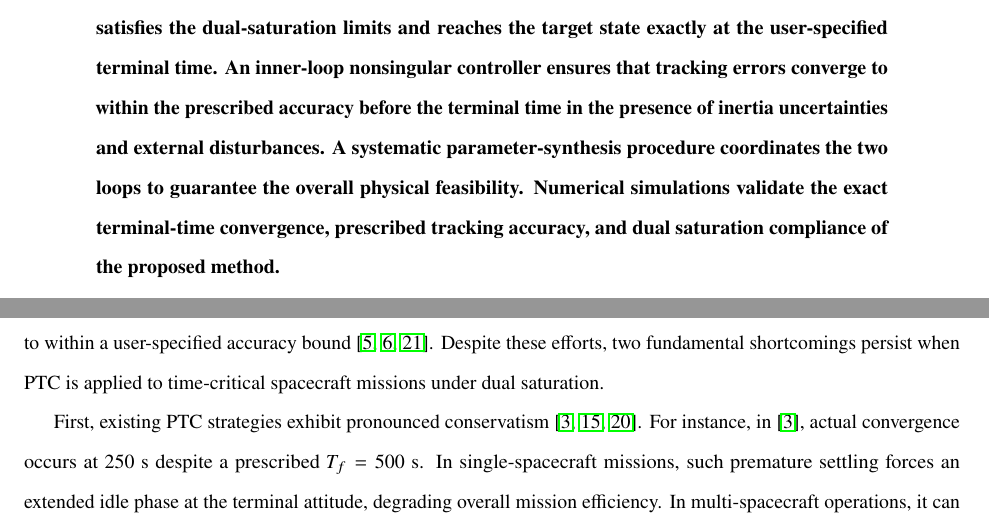
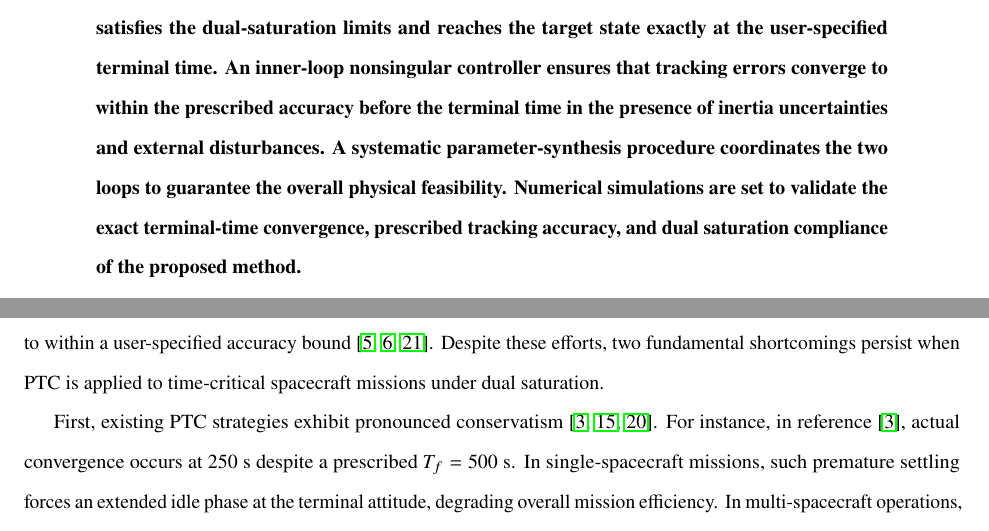
Before and after one commit to WildHair6/EPTPAC_latex, a LaTeX paper (main.tex): two parts of pages 1 and 3 of 32, joined at a grey line, cut so that both start at the same text. Compiled offline with pdfLaTeX.

Commit message:
更新状态

```diff
--- a/main.tex
+++ b/main.tex
@@ -49,7 +49,7 @@ the target state exactly at the user-specified terminal time. An inner-loop
 nonsingular controller ensures that tracking errors converge to within the prescribed accuracy
 before the terminal time in the presence of inertia uncertainties and external disturbances.
 A systematic parameter-synthesis procedure coordinates the two loops to guarantee
-the overall physical feasibility. Numerical simulations validate the exact terminal-time
+the overall physical feasibility. Numerical simulations are set to validate the exact terminal-time
 convergence, prescribed tracking accuracy, and dual saturation compliance of the proposed method.
 \end{abstract}
 
@@ -173,7 +173,7 @@ to time-critical spacecraft missions under dual saturation.
 
 First, existing PTC strategies exhibit pronounced conservatism
 \cite{cao_practical_2022,song_time-varying_2017,xu_distributed_2024}.
-For instance, in \cite{xu_distributed_2024}, actual convergence occurs at $250~\mathrm{s}$
+For instance, in reference \cite{xu_distributed_2024}, actual convergence occurs at $250~\mathrm{s}$
 despite a prescribed $T_f=500~\mathrm{s}$. In single-spacecraft missions, such premature
 settling forces an extended idle phase at the terminal attitude, degrading overall mission
 efficiency. In multi-spacecraft operations, it can induce workspace conflicts
```
Also changed, not shown: main.tex (2 more changed lines), 5 other files.
